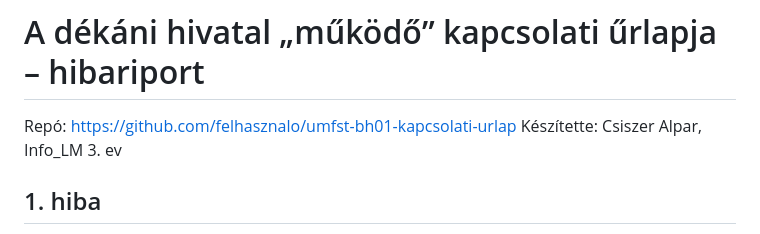
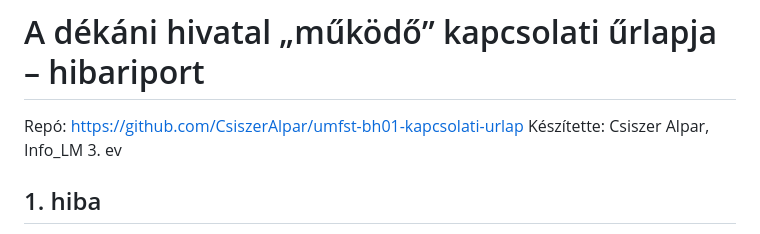
Before and after one commit to CsiszerAlpar/umfst-bh01-kapcsolati-urlap, a Markdown page: RIPORT.md, the part around the change. Rendered like a GitHub page.

```diff
--- a/RIPORT.md
+++ b/RIPORT.md
@@ -1,6 +1,6 @@
 # A dékáni hivatal „működő” kapcsolati űrlapja – hibariport
 
-Repó: https://github.com/felhasznalo/umfst-bh01-kapcsolati-urlap
+Repó: https://github.com/CsiszerAlpar/umfst-bh01-kapcsolati-urlap
 Készítette: Csiszer Alpar, Info_LM 3. ev
 
 ## 1. hiba
```
